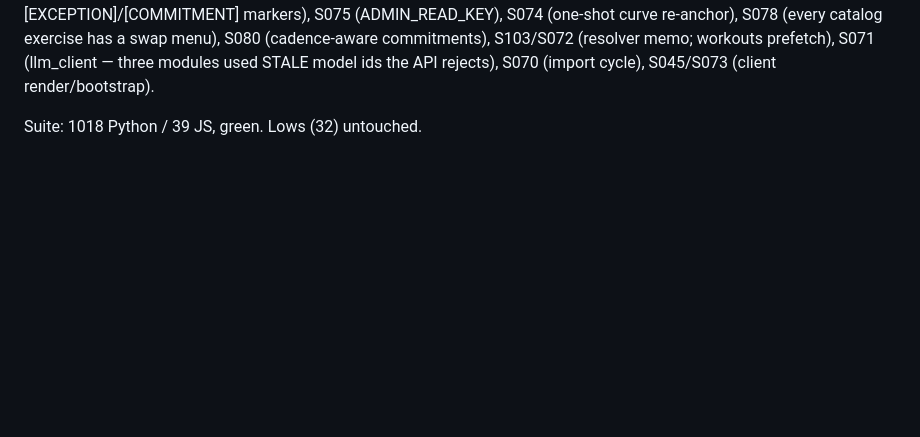
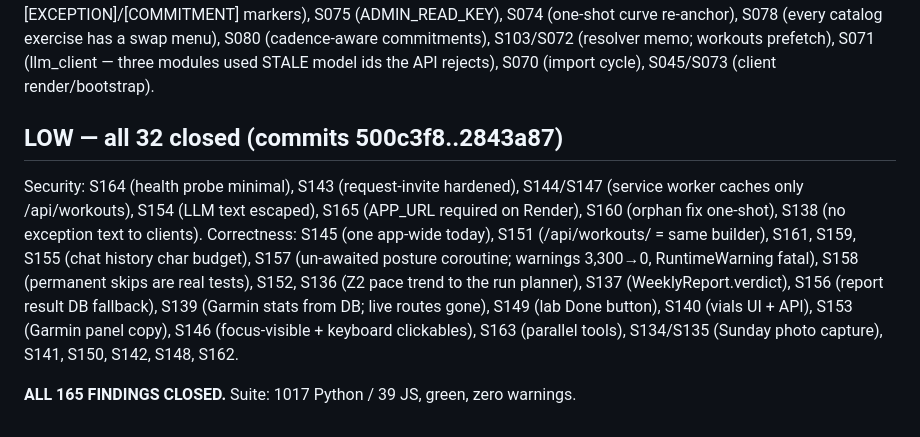
Before and after one commit to erikbjohn/12Weeks, a Markdown page: docs/handoff/findings-status-2026-09-01.md, the part around the change. Rendered like a GitHub page; blank space fills up the shorter version.

Commit message:
docs: all 165 findings closed
Co-Authored-By: Claude Fable 5 <noreply@anthropic.com>
Claude-Session: https://claude.ai/code/session_01TeWDa6m7ALCajFNHMPX6kC

```diff
--- a/docs/handoff/findings-status-2026-09-01.md
+++ b/docs/handoff/findings-status-2026-09-01.md
@@ -64,4 +64,15 @@ re-anchor), S078 (every catalog exercise has a swap menu), S080 (cadence-aware c
 (resolver memo; workouts prefetch), S071 (llm_client — three modules used STALE model ids the API rejects),
 S070 (import cycle), S045/S073 (client render/bootstrap).
 
-Suite: 1018 Python / 39 JS, green. Lows (32) untouched.
+## LOW — all 32 closed (commits 500c3f8..2843a87)
+
+Security: S164 (health probe minimal), S143 (request-invite hardened), S144/S147 (service worker caches only
+/api/workouts), S154 (LLM text escaped), S165 (APP_URL required on Render), S160 (orphan fix one-shot),
+S138 (no exception text to clients). Correctness: S145 (one app-wide today), S151 (/api/workouts/<week> =
+same builder), S161, S159, S155 (chat history char budget), S157 (un-awaited posture coroutine; warnings
+3,300→0, RuntimeWarning fatal), S158 (permanent skips are real tests), S152, S136 (Z2 pace trend to the run
+planner), S137 (WeeklyReport.verdict), S156 (report result DB fallback), S139 (Garmin stats from DB; live
+routes gone), S149 (lab Done button), S140 (vials UI + API), S153 (Garmin panel copy), S146 (focus-visible +
+keyboard clickables), S163 (parallel tools), S134/S135 (Sunday photo capture), S141, S150, S142, S148, S162.
+
+**ALL 165 FINDINGS CLOSED.** Suite: 1017 Python / 39 JS, green, zero warnings.
```
